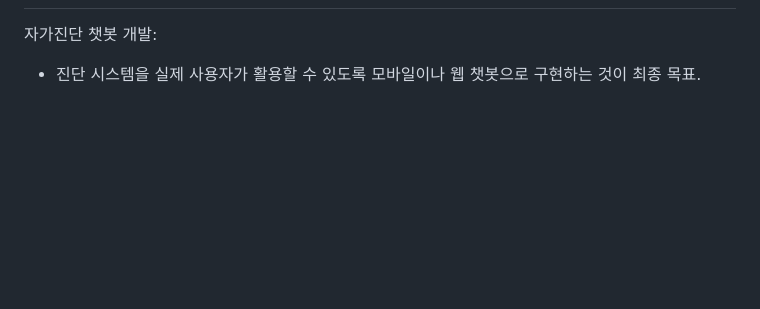
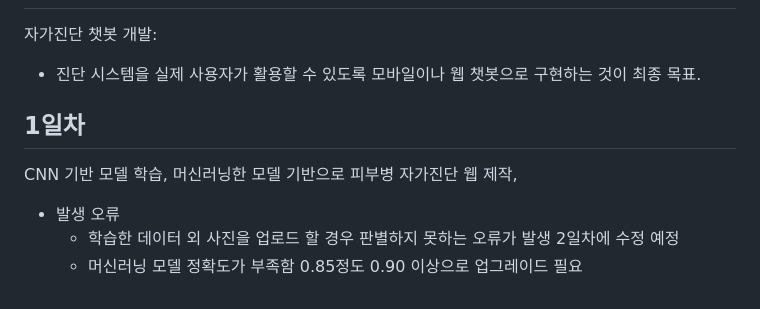
Before and after one commit to Kwon-m-s/S_AI_Project, a Markdown page: S_AI_Project.md, the part around the change. Rendered like a GitHub page; blank space fills up the shorter version.

```diff
--- a/S_AI_Project.md
+++ b/S_AI_Project.md
@@ -89,3 +89,10 @@ S_AI_Project
 --
   자가진단 챗봇 개발:
   * 진단 시스템을 실제 사용자가 활용할 수 있도록 모바일이나 웹 챗봇으로 구현하는 것이 최종 목표.
+
+1일차
+--
+  CNN 기반 모델 학습, 머신러닝한 모델 기반으로 피부병 자가진단 웹 제작,
+  * 발생 오류
+    + 학습한 데이터 외 사진을 업로드 할 경우 판별하지 못하는 오류가 발생 2일차에 수정 예정
+    + 머신러닝 모델 정확도가 부족함 0.85정도 0.90 이상으로 업그레이드 필요
```
